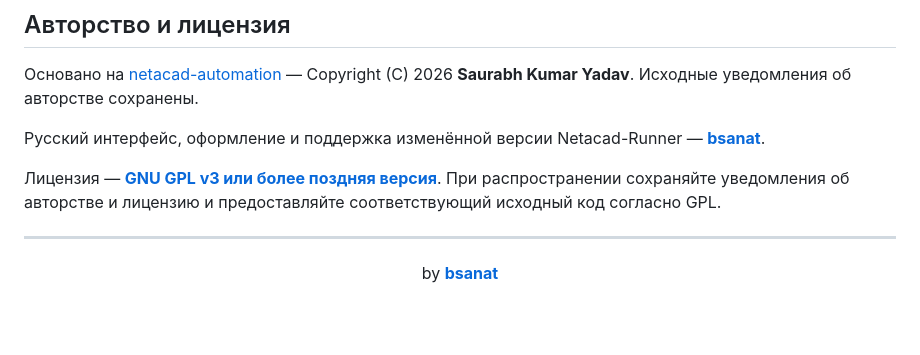
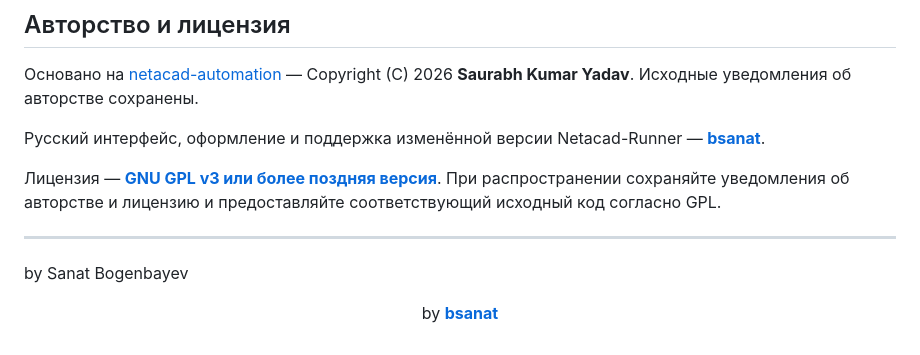
Before and after one commit to bsanat/NetacadRunner, a Markdown page: README.md, the part around the change. GitHub-like rendering; blank space fills up the shorter version.

```diff
--- a/README.md
+++ b/README.md
@@ -185,6 +185,10 @@ npm test
 
 Лицензия — **[GNU GPL v3 или более поздняя версия](LICENSE)**. При распространении сохраняйте уведомления об авторстве и лицензию и предоставляйте соответствующий исходный код согласно GPL.
 
+
+
 ---
 
+by Sanat Bogenbayev
+
 <p align="center">by <a href="https://github.com/bsanat"><strong>bsanat</strong></a></p>
```
